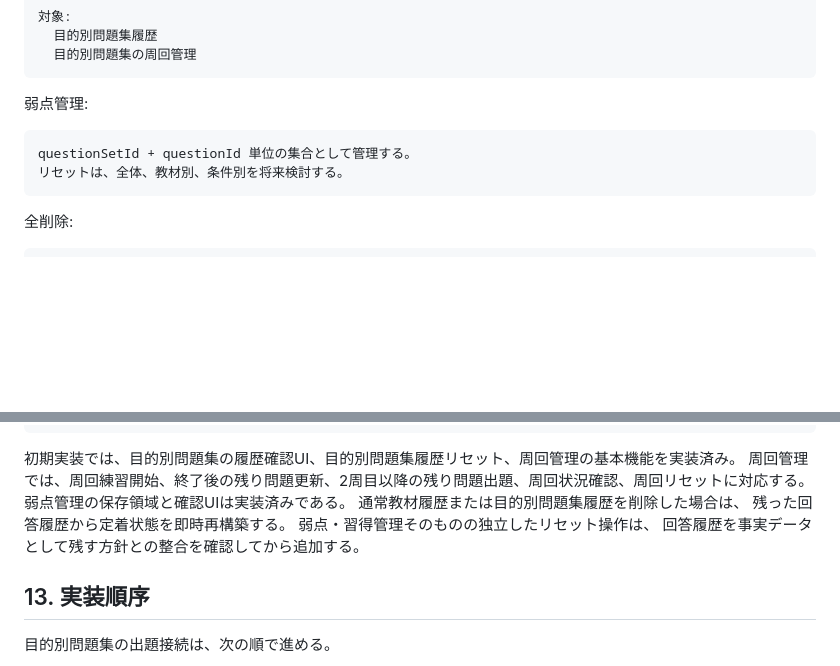
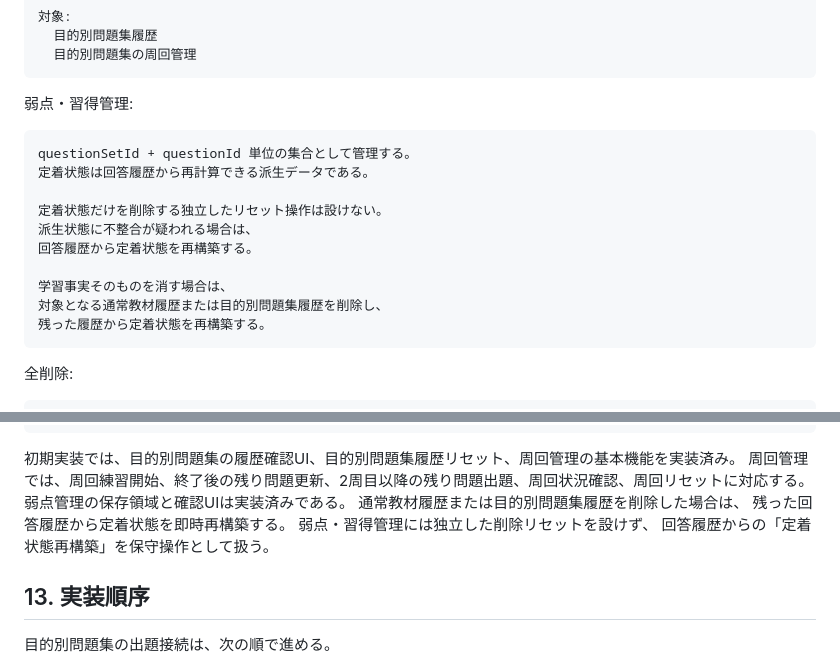
Before and after one commit to jera-takanabe/junior-study-trainer, a Markdown page: docs/design/purpose_set_runtime_design_v0_1.md, 2 parts joined by grey strips. Drawn GitHub-style; blank space fills up the shorter version.

Commit message:
docs: define mastery rebuild policy

```diff
--- a/docs/design/purpose_set_runtime_design_v0_1.md
+++ b/docs/design/purpose_set_runtime_design_v0_1.md
@@ -988,10 +988,18 @@ version 4以前の選択教材単位バックアップは、
       目的別問題集履歴
       目的別問題集の周回管理
 
-弱点管理:
+弱点・習得管理:
 
     questionSetId + questionId 単位の集合として管理する。
-    リセットは、全体、教材別、条件別を将来検討する。
+    定着状態は回答履歴から再計算できる派生データである。
+
+    定着状態だけを削除する独立したリセット操作は設けない。
+    派生状態に不整合が疑われる場合は、
+    回答履歴から定着状態を再構築する。
+
+    学習事実そのものを消す場合は、
+    対象となる通常教材履歴または目的別問題集履歴を削除し、
+    残った履歴から定着状態を再構築する。
 
 全削除:
 
@@ -1014,8 +1022,8 @@ version 4以前の選択教材単位バックアップは、
 弱点管理の保存領域と確認UIは実装済みである。
 通常教材履歴または目的別問題集履歴を削除した場合は、
 残った回答履歴から定着状態を即時再構築する。
-弱点・習得管理そのものの独立したリセット操作は、
-回答履歴を事実データとして残す方針との整合を確認してから追加する。
+弱点・習得管理には独立した削除リセットを設けず、
+回答履歴からの「定着状態再構築」を保守操作として扱う。
 
 ## 13. 実装順序
 
```
